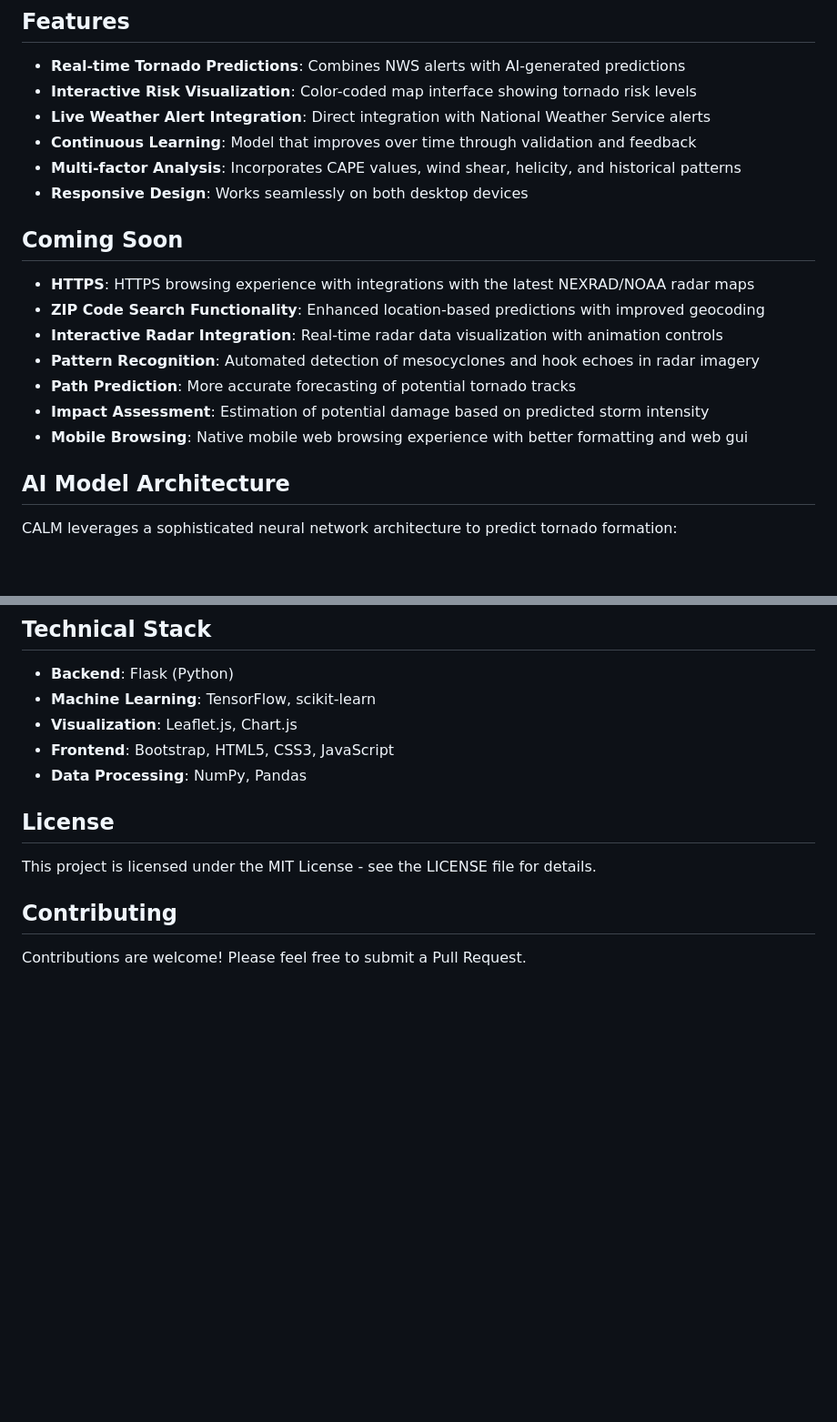
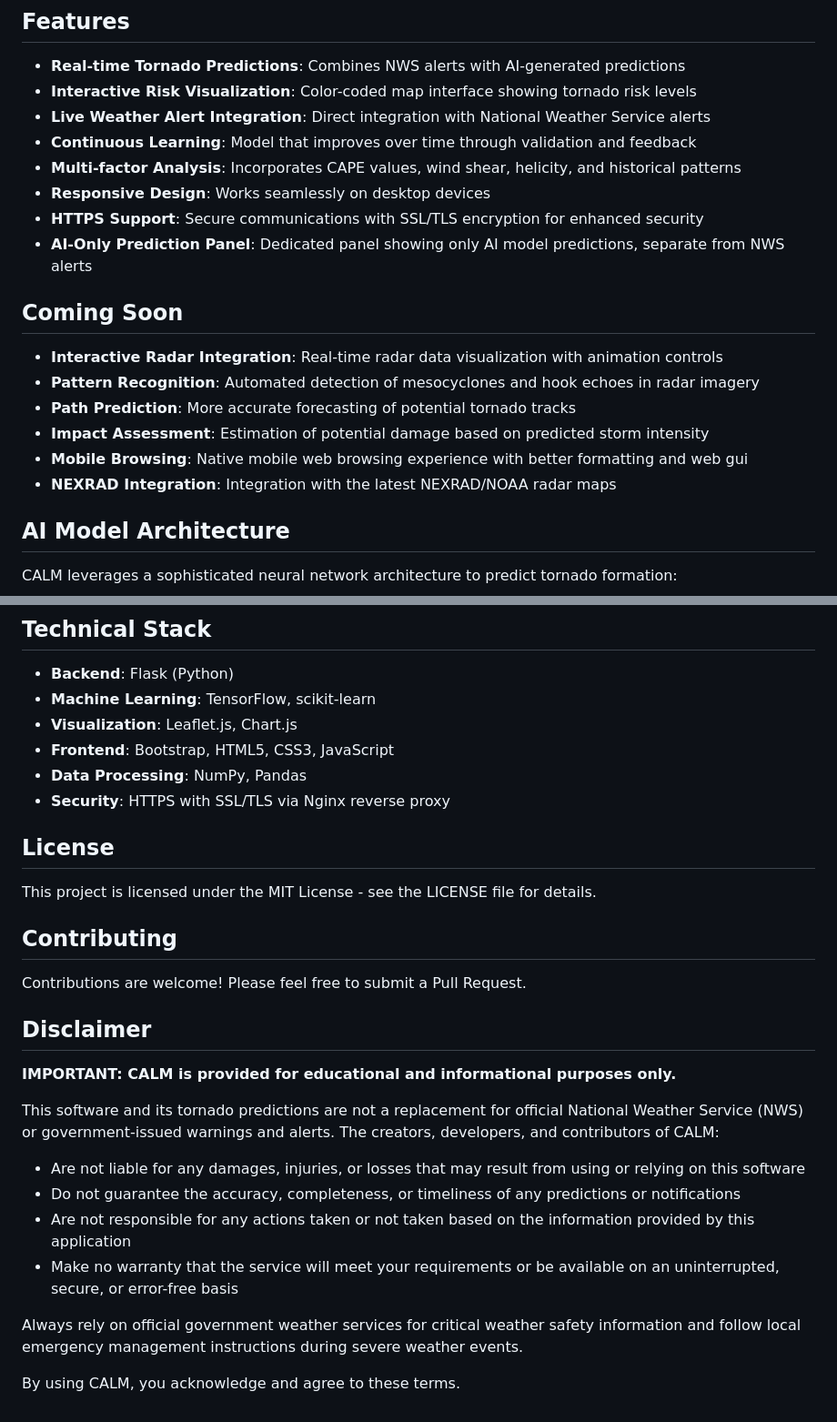
Before and after one commit to darkmatter91/CALM, a Markdown page: README.md, 2 parts joined by grey strips. Shown at 91% size. Drawn GitHub-style; blank space fills up the shorter version.

```diff
--- a/README.md
+++ b/README.md
@@ -25,17 +25,18 @@ The vision for CALM is to create an accessible, accurate, and real-time tornado
 - **Live Weather Alert Integration**: Direct integration with National Weather Service alerts
 - **Continuous Learning**: Model that improves over time through validation and feedback
 - **Multi-factor Analysis**: Incorporates CAPE values, wind shear, helicity, and historical patterns
-- **Responsive Design**: Works seamlessly on both desktop devices
+- **Responsive Design**: Works seamlessly on desktop devices
+- **HTTPS Support**: Secure communications with SSL/TLS encryption for enhanced security
+- **AI-Only Prediction Panel**: Dedicated panel showing only AI model predictions, separate from NWS alerts
 
 ## Coming Soon
 
-- **HTTPS**: HTTPS browsing experience with integrations with the latest NEXRAD/NOAA radar maps
-- **ZIP Code Search Functionality**: Enhanced location-based predictions with improved geocoding
 - **Interactive Radar Integration**: Real-time radar data visualization with animation controls
 - **Pattern Recognition**: Automated detection of mesocyclones and hook echoes in radar imagery
 - **Path Prediction**: More accurate forecasting of potential tornado tracks
 - **Impact Assessment**: Estimation of potential damage based on predicted storm intensity
 - **Mobile Browsing**: Native mobile web browsing experience with better formatting and web gui
+- **NEXRAD Integration**: Integration with the latest NEXRAD/NOAA radar maps
 
 ## AI Model Architecture
 
@@ -169,6 +209,7 @@ CALM integrates data from multiple free, public APIs:
 - **Visualization**: Leaflet.js, Chart.js
 - **Frontend**: Bootstrap, HTML5, CSS3, JavaScript
 - **Data Processing**: NumPy, Pandas
+- **Security**: HTTPS with SSL/TLS via Nginx reverse proxy
 
 ## License
 
@@ -177,3 +218,18 @@ This project is licensed under the MIT License - see the LICENSE file for detail
 ## Contributing
 
 Contributions are welcome! Please feel free to submit a Pull Request.
+
+## Disclaimer
+
+**IMPORTANT: CALM is provided for educational and informational purposes only.**
+
+This software and its tornado predictions are not a replacement for official National Weather Service (NWS) or government-issued warnings and alerts. The creators, developers, and contributors of CALM:
+
+- Are not liable for any damages, injuries, or losses that may result from using or relying on this software
+- Do not guarantee the accuracy, completeness, or timeliness of any predictions or notifications
+- Are not responsible for any actions taken or not taken based on the information provided by this application
+- Make no warranty that the service will meet your requirements or be available on an uninterrupted, secure, or error-free basis
+
+Always rely on official government weather services for critical weather safety information and follow local emergency management instructions during severe weather events.
+
+By using CALM, you acknowledge and agree to these terms.
```
Also changed, not shown: other parts of README.md (+43 -4 lines).
